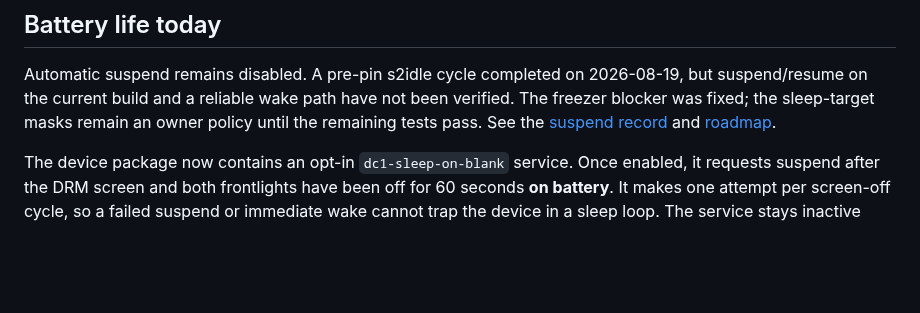
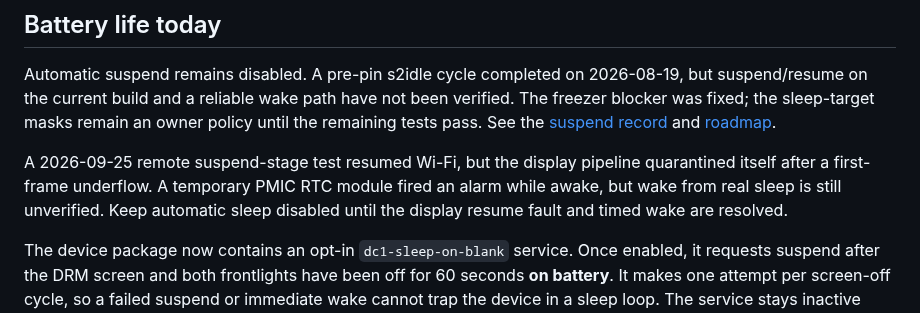
Before and after one commit to denysvitali/dc-1-pmos, a Markdown page: docs/power.md, the part around the change. GitHub-like rendering; blank space fills up the shorter version.

```diff
--- a/docs/power.md
+++ b/docs/power.md
@@ -81,6 +81,12 @@ have not been verified. The freezer blocker was fixed; the sleep-target masks
 remain an owner policy until the remaining tests pass. See the
 [suspend record](hw/suspend.md) and [roadmap](roadmap.md).
 
+A 2026-09-25 remote suspend-stage test resumed Wi-Fi, but the display
+pipeline quarantined itself after a first-frame underflow. A temporary
+PMIC RTC module fired an alarm while awake, but wake from real sleep is
+still unverified. Keep automatic sleep disabled until the display resume
+fault and timed wake are resolved.
+
 The device package now contains an opt-in `dc1-sleep-on-blank` service. Once
 enabled, it requests suspend after the DRM screen and both frontlights have
 been off for 60 seconds **on battery**. It makes one attempt per screen-off
```
Also changed, not shown: docs/hw/suspend.md (+41 -8 lines).
